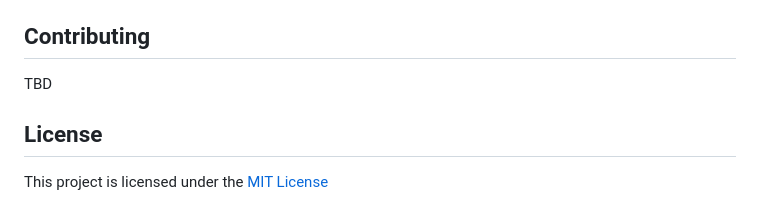
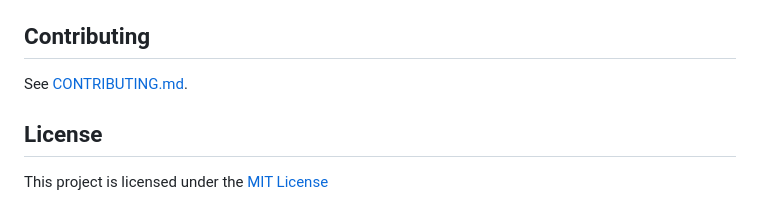
Before and after one commit to florian-rieder/galactic-unicorn-web-sdk, a Markdown page: README.md, the part around the change. Rendered like a GitHub page.

```diff
--- a/README.md
+++ b/README.md
@@ -119,7 +119,7 @@ Without manual generation or a successful dev-time run, Monaco completions stay
 
 ## Contributing
 
-TBD
+See [CONTRIBUTING.md](CONTRIBUTING.md).
 
 ## License
 
```
Also changed, not shown: CONTRIBUTING.md (added, +30 -0 lines).
